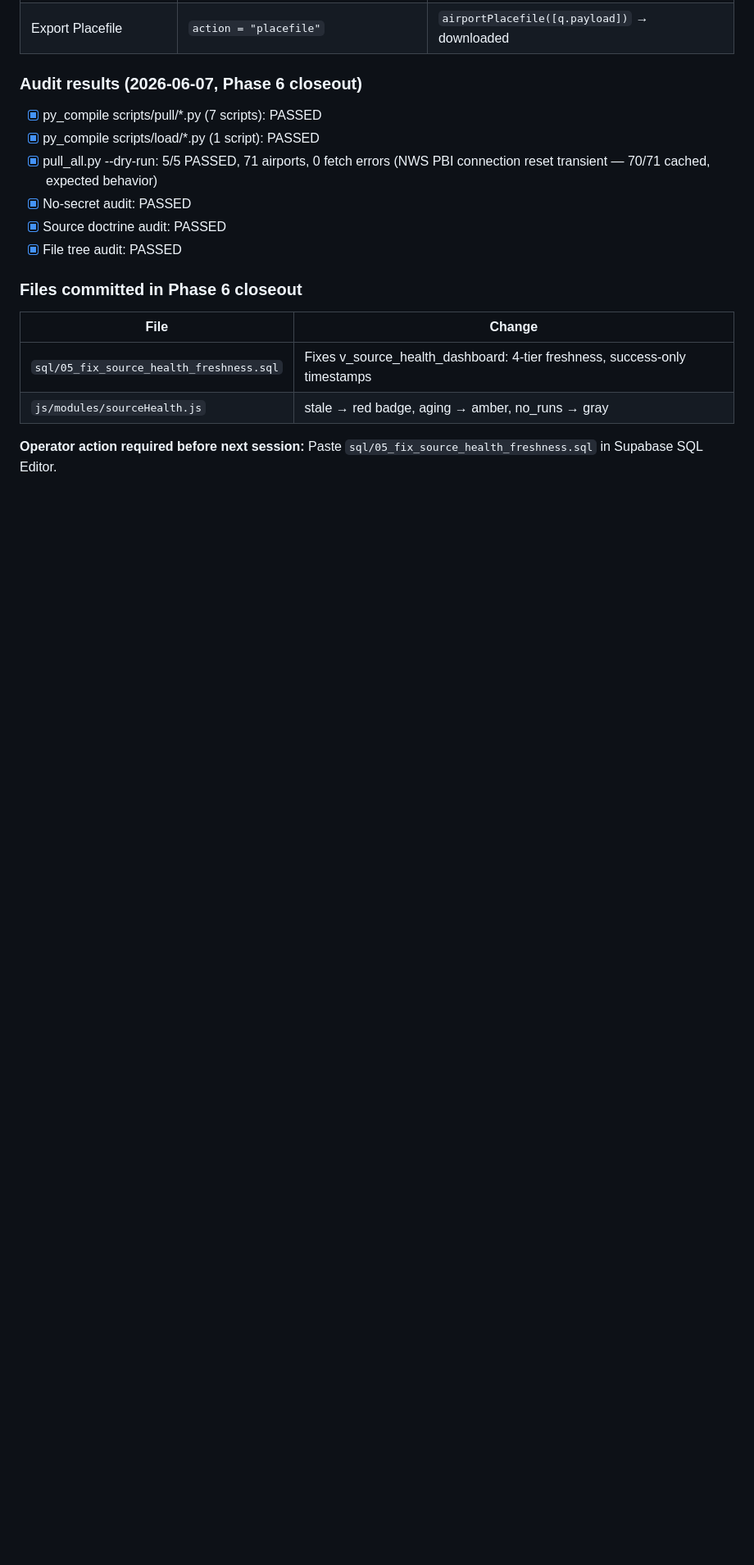
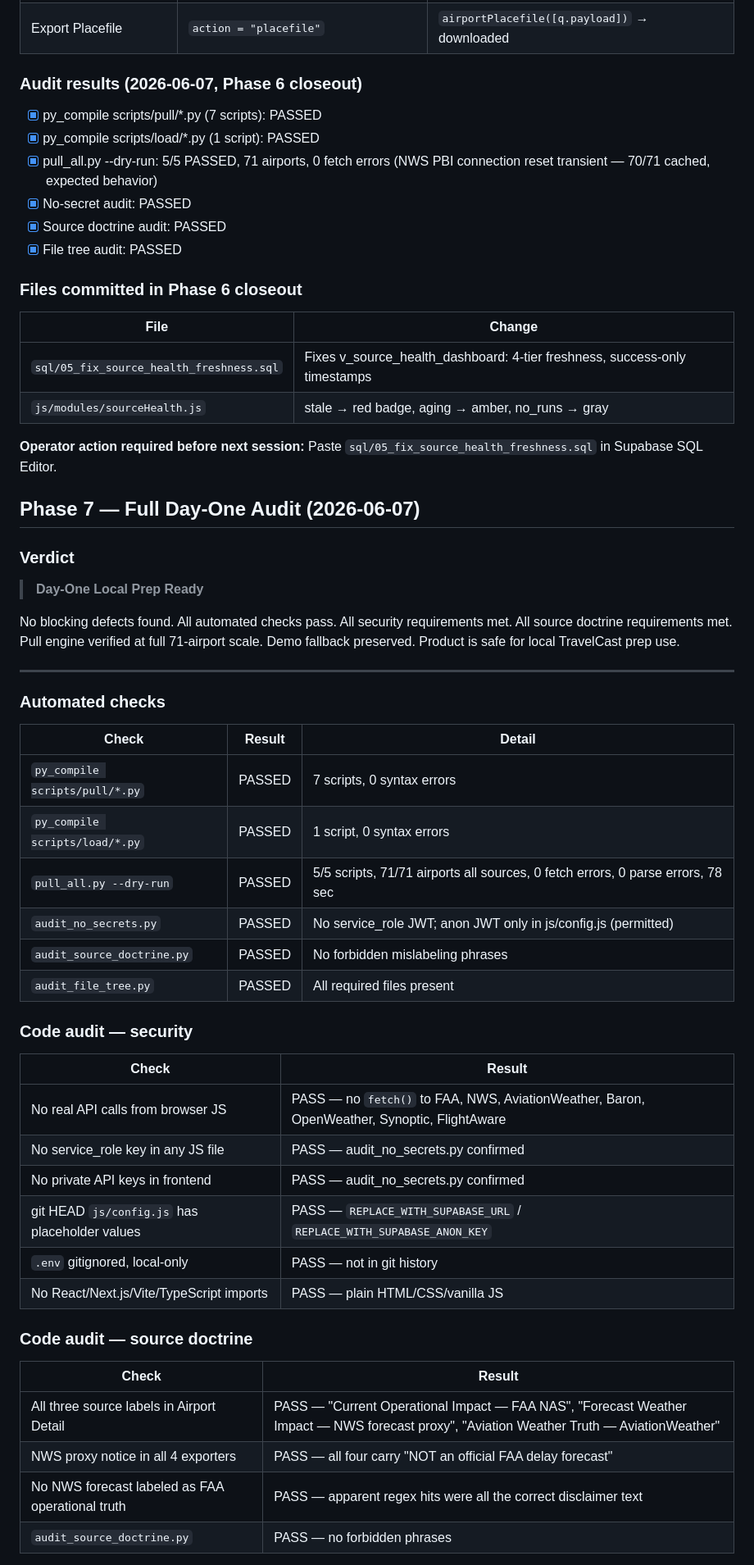
Before and after one commit to rgbslb11/travelcast_aviatorgraf, a Markdown page: audit/day_one_readiness_report.md, the part around one of its changes. Shown at 82% size. GitHub-like rendering; blank space fills up the shorter version.

```diff
--- a/audit/day_one_readiness_report.md
+++ b/audit/day_one_readiness_report.md
@@ -435,3 +435,44 @@ When `isSupabaseConfigured()` is true and the view returns rows:
 
 **Operator action required before next session:** Paste `sql/05_fix_source_health_freshness.sql` in Supabase SQL Editor.
 
+## Phase 7 — Full Day-One Audit (2026-06-07)
+
+### Verdict
+
+> **Day-One Local Prep Ready**
+
+No blocking defects found. All automated checks pass. All security requirements met. All source doctrine requirements met. Pull engine verified at full 71-airport scale. Demo fallback preserved. Product is safe for local TravelCast prep use.
+
+---
+
+### Automated checks
+
+| Check | Result | Detail |
+|---|---|---|
+| `py_compile scripts/pull/*.py` | PASSED | 7 scripts, 0 syntax errors |
+| `py_compile scripts/load/*.py` | PASSED | 1 script, 0 syntax errors |
+| `pull_all.py --dry-run` | PASSED | 5/5 scripts, 71/71 airports all sources, 0 fetch errors, 0 parse errors, 78 sec |
+| `audit_no_secrets.py` | PASSED | No service_role JWT; anon JWT only in js/config.js (permitted) |
+| `audit_source_doctrine.py` | PASSED | No forbidden mislabeling phrases |
+| `audit_file_tree.py` | PASSED | All required files present |
+
+### Code audit — security
+
+| Check | Result |
+|---|---|
+| No real API calls from browser JS | PASS — no `fetch()` to FAA, NWS, AviationWeather, Baron, OpenWeather, Synoptic, FlightAware |
+| No service_role key in any JS file | PASS — audit_no_secrets.py confirmed |
+| No private API keys in frontend | PASS — audit_no_secrets.py confirmed |
+| git HEAD `js/config.js` has placeholder values | PASS — `REPLACE_WITH_SUPABASE_URL` / `REPLACE_WITH_SUPABASE_ANON_KEY` |
+| `.env` gitignored, local-only | PASS — not in git history |
+| No React/Next.js/Vite/TypeScript imports | PASS — plain HTML/CSS/vanilla JS |
+
+### Code audit — source doctrine
+
+| Check | Result |
+|---|---|
+| All three source labels in Airport Detail | PASS — "Current Operational Impact — FAA NAS", "Forecast Weather Impact — NWS forecast proxy", "Aviation Weather Truth — AviationWeather" |
+| NWS proxy notice in all 4 exporters | PASS — all four carry "NOT an official FAA delay forecast" |
+| No NWS forecast labeled as FAA operational truth | PASS — apparent regex hits were all the correct disclaimer text |
+| `audit_source_doctrine.py` | PASS — no forbidden phrases |
+
```
Also changed, not shown: other parts of audit/day_one_readiness_report.md (+56 -1 lines).
